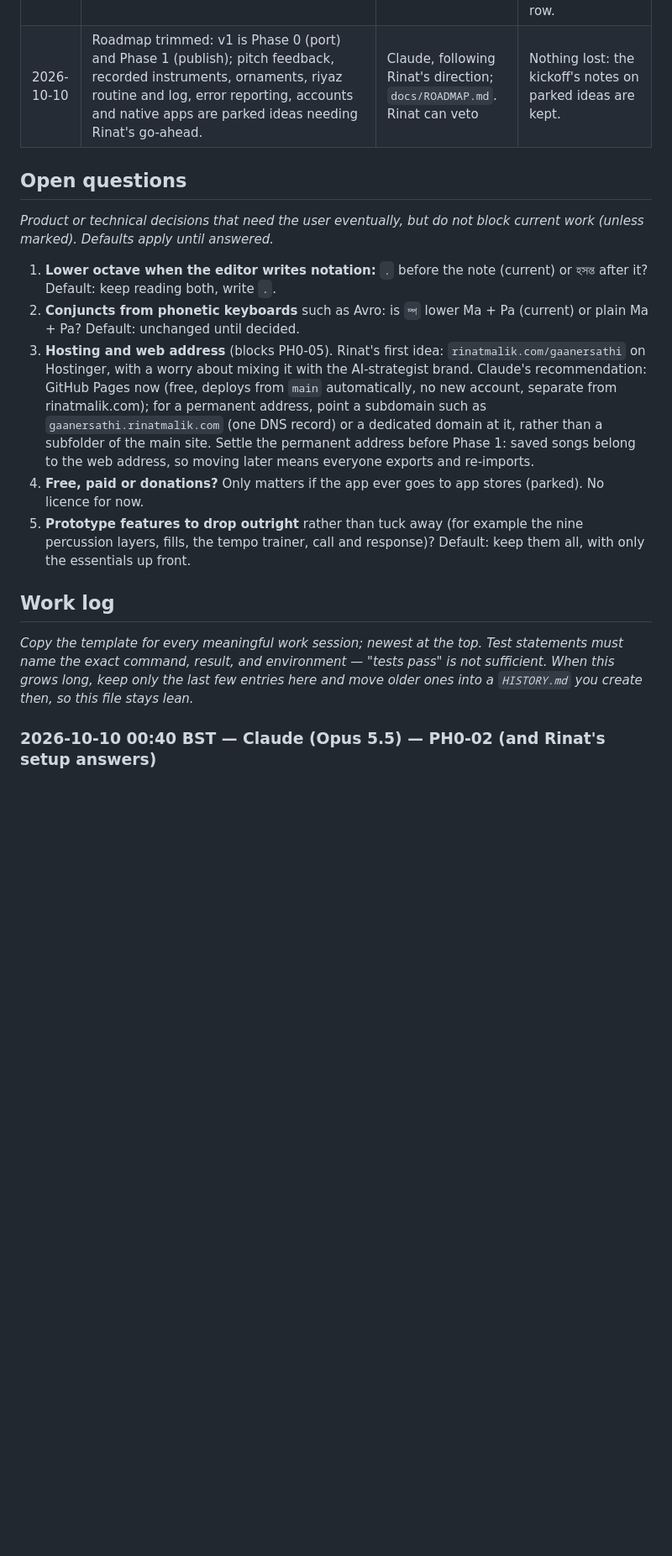
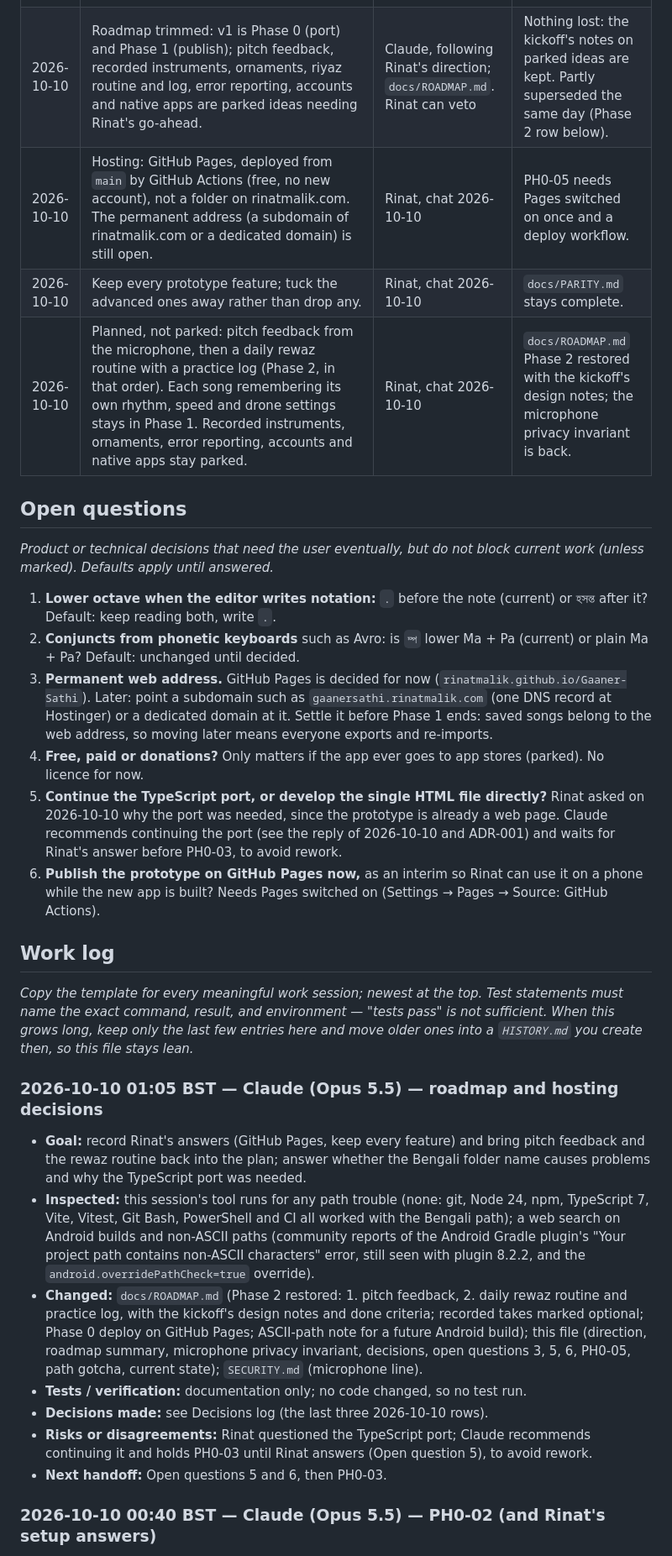
Before and after one commit to RinatMalik/Gaaner-Sathi, a Markdown page: CONTEXT.md, the part around one of its changes. Shown at 84% size. Drawn GitHub-style; blank space fills up the shorter version.

```diff
--- a/CONTEXT.md
+++ b/CONTEXT.md
@@ -367,7 +376,10 @@ consequence.*
 | 2026-10-10 | OneDrive sync is paused while working on projects; ignore OneDrive concerns. | Rinat, chat 2026-10-10 | No OneDrive workarounds needed. |
 | 2026-10-10 | Direction: a very light, user-friendly web app with basic features that a singer can use straightaway, with no tutorial or learning curve; it must not grow into a massive thing. | Rinat, chat 2026-10-10 | Product direction, invariants ("Usable straightaway", "Light") and roadmap updated. |
 | 2026-10-10 | Lighter stack: TypeScript, Vite and Vitest only; no UI framework (a plain TypeScript interface ported from the prototype); `localStorage` instead of IndexedDB; no Playwright, i18n library or error-reporting service for now. | Claude, following Rinat's direction; ADR-001 revised. Rinat can veto | Zero runtime dependencies; replaces the React, Playwright and IndexedDB parts of the 2026-10-09 stack row. |
-| 2026-10-10 | Roadmap trimmed: v1 is Phase 0 (port) and Phase 1 (publish); pitch feedback, recorded instruments, ornaments, riyaz routine and log, error reporting, accounts and native apps are parked ideas needing Rinat's go-ahead. | Claude, following Rinat's direction; `docs/ROADMAP.md`. Rinat can veto | Nothing lost: the kickoff's notes on parked ideas are kept. |
+| 2026-10-10 | Roadmap trimmed: v1 is Phase 0 (port) and Phase 1 (publish); pitch feedback, recorded instruments, ornaments, riyaz routine and log, error reporting, accounts and native apps are parked ideas needing Rinat's go-ahead. | Claude, following Rinat's direction; `docs/ROADMAP.md`. Rinat can veto | Nothing lost: the kickoff's notes on parked ideas are kept. Partly superseded the same day (Phase 2 row below). |
+| 2026-10-10 | Hosting: GitHub Pages, deployed from `main` by GitHub Actions (free, no new account), not a folder on rinatmalik.com. The permanent address (a subdomain of rinatmalik.com or a dedicated domain) is still open. | Rinat, chat 2026-10-10 | PH0-05 needs Pages switched on once and a deploy workflow. |
+| 2026-10-10 | Keep every prototype feature; tuck the advanced ones away rather than drop any. | Rinat, chat 2026-10-10 | `docs/PARITY.md` stays complete. |
+| 2026-10-10 | Planned, not parked: pitch feedback from the microphone, then a daily rewaz routine with a practice log (Phase 2, in that order). Each song remembering its own rhythm, speed and drone settings stays in Phase 1. Recorded instruments, ornaments, error reporting, accounts and native apps stay parked. | Rinat, chat 2026-10-10 | `docs/ROADMAP.md` Phase 2 restored with the kickoff's design notes; the microphone privacy invariant is back. |
 
 ## Open questions
 
@@ -378,19 +390,20 @@ current work (unless marked). Defaults apply until answered.*
    হসন্ত after it? Default: keep reading both, write `.`.
 2. **Conjuncts from phonetic keyboards** such as Avro: is `ম্প` lower Ma + Pa (current)
    or plain Ma + Pa? Default: unchanged until decided.
-3. **Hosting and web address** (blocks PH0-05). Rinat's first idea:
-   `rinatmalik.com/gaanersathi` on Hostinger, with a worry about mixing it with the
-   AI-strategist brand. Claude's recommendation: GitHub Pages now (free, deploys from
-   `main` automatically, no new account, separate from rinatmalik.com); for a
-   permanent address, point a subdomain such as `gaanersathi.rinatmalik.com` (one DNS
-   record) or a dedicated domain at it, rather than a subfolder of the main site.
-   Settle the permanent address before Phase 1: saved songs belong to the web address,
-   so moving later means everyone exports and re-imports.
+3. **Permanent web address.** GitHub Pages is decided for now
+   (`rinatmalik.github.io/Gaaner-Sathi`). Later: point a subdomain such as
+   `gaanersathi.rinatmalik.com` (one DNS record at Hostinger) or a dedicated domain at
+   it. Settle it before Phase 1 ends: saved songs belong to the web address, so moving
+   later means everyone exports and re-imports.
 4. **Free, paid or donations?** Only matters if the app ever goes to app stores
    (parked). No licence for now.
-5. **Prototype features to drop outright** rather than tuck away (for example the
-   nine percussion layers, fills, the tempo trainer, call and response)? Default: keep
-   them all, with only the essentials up front.
+5. **Continue the TypeScript port, or develop the single HTML file directly?** Rinat
+   asked on 2026-10-10 why the port was needed, since the prototype is already a web
+   page. Claude recommends continuing the port (see the reply of 2026-10-10 and
+   ADR-001) and waits for Rinat's answer before PH0-03, to avoid rework.
+6. **Publish the prototype on GitHub Pages now,** as an interim so Rinat can use it on
+   a phone while the new app is built? Needs Pages switched on (Settings → Pages →
+   Source: GitHub Actions).
 
 ## Work log
 
@@ -399,6 +412,29 @@ statements must name the exact command, result, and environment — "tests pass"
 is not sufficient. When this grows long, keep only the last few entries here and
 move older ones into a `HISTORY.md` you create then, so this file stays lean.*
 
+
+### 2026-10-10 01:05 BST — Claude (Opus 5.5) — roadmap and hosting decisions
+
+- **Goal:** record Rinat's answers (GitHub Pages, keep every feature) and bring pitch
+  feedback and the rewaz routine back into the plan; answer whether the Bengali folder
+  name causes problems and why the TypeScript port was needed.
+- **Inspected:** this session's tool runs for any path trouble (none: git, Node 24, npm,
+  TypeScript 7, Vite, Vitest, Git Bash, PowerShell and CI all worked with the Bengali
+  path); a web search on Android builds and non-ASCII paths (community reports of the
+  Android Gradle plugin's "Your project path contains non-ASCII characters" error,
+  still seen with plugin 8.2.2, and the `android.overridePathCheck=true` override).
+- **Changed:** `docs/ROADMAP.md` (Phase 2 restored: 1. pitch feedback, 2. daily rewaz
+  routine and practice log, with the kickoff's design notes and done criteria; recorded
+  takes marked optional; Phase 0 deploy on GitHub Pages; ASCII-path note for a future
+  Android build); this file (direction, roadmap summary, microphone privacy invariant,
+  decisions, open questions 3, 5, 6, PH0-05, path gotcha, current state);
+  `SECURITY.md` (microphone line).
+- **Tests / verification:** documentation only; no code changed, so no test run.
+- **Decisions made:** see Decisions log (the last three 2026-10-10 rows).
+- **Risks or disagreements:** Rinat questioned the TypeScript port; Claude recommends
+  continuing it and holds PH0-03 until Rinat answers (Open question 5), to avoid
+  rework.
+- **Next handoff:** Open questions 5 and 6, then PH0-03.
 
 ### 2026-10-10 00:40 BST — Claude (Opus 5.5) — PH0-02 (and Rinat's setup answers)
 
```
Also changed, not shown: other parts of CONTEXT.md (+29 -20 lines), SECURITY.md (+2 -2 lines), docs/ROADMAP.md (+68 -36 lines).
